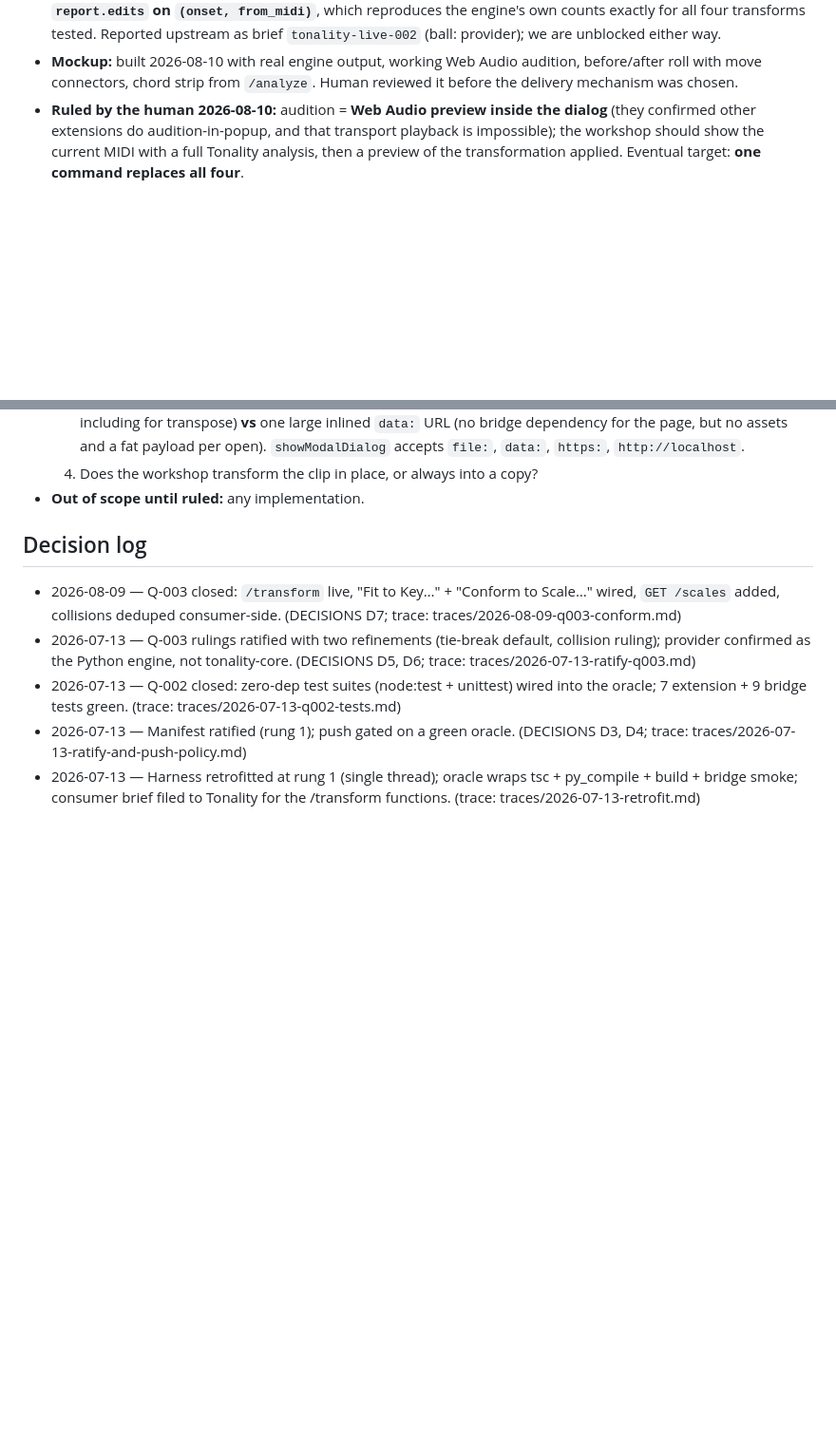
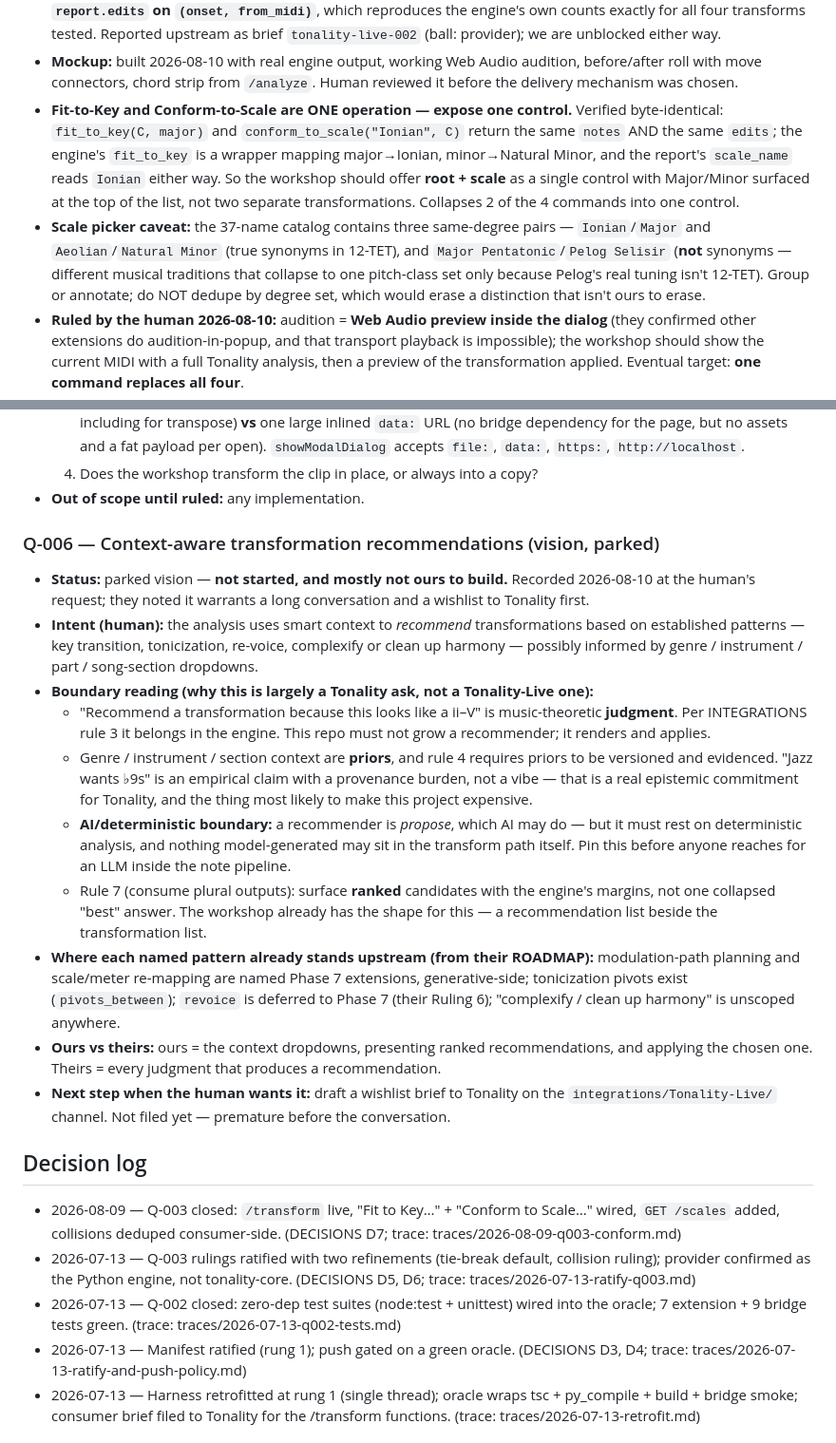
Before and after one commit to Lifted-Truck/Tonality-Live, a Markdown page: ROADMAP.md, 2 parts joined by grey strips. Shown at 95% size. Drawn GitHub-style; blank space fills up the shorter version.

Commit message:
docs: fit-to-key IS conform-to-scale (verified); park Q-006 recommendations
Answering a user question with evidence rather than assertion: fit_to_key and
conform_to_scale are one operation. fit_to_key(C, major) and
conform_to_scale('Ionian', C) return byte-identical notes AND edits; the engine
implements fit_to_key as a wrapper (major->Ionian, minor->Natural Minor) and
the report's scale_name reads 'Ionian' either way.

Workshop consequence recorded in Q-004: expose ONE root+scale control with
Major/Minor at the top of the list, not two transformations -- collapsing 2 of
the 4 commands into a single control.

Also found three same-degree pairs in the 37-scale catalog. Ionian/Major and
Aeolian/Natural Minor are true 12-TET synonyms, but Major Pentatonic and Pelog
Selisir are NOT -- they coincide only because Pelog's real tuning isn't 12-TET.
Group or annotate; do not dedupe by degree set.

Q-006 parked as vision (context-aware transformation recommendations). Records
why it is largely a Tonality ask: recommendation is theory (rule 3); genre and
instrument context are priors needing versioning and evidence (rule 4); a
recommender may propose but must not sit in the transform path; surface ranked
candidates with margins (rule 7). Not started, no brief filed yet.

Co-Authored-By: Claude Opus 4.8 <noreply@anthropic.com>

```diff
--- a/ROADMAP.md
+++ b/ROADMAP.md
@@ -147,6 +147,20 @@ theory in this repo** — theory-driven alters go through the bridge's
 - **Mockup:** built 2026-08-10 with real engine output, working Web Audio
   audition, before/after roll with move connectors, chord strip from `/analyze`.
   Human reviewed it before the delivery mechanism was chosen.
+- **Fit-to-Key and Conform-to-Scale are ONE operation — expose one control.**
+  Verified byte-identical: `fit_to_key(C, major)` and
+  `conform_to_scale("Ionian", C)` return the same `notes` AND the same `edits`;
+  the engine's `fit_to_key` is a wrapper mapping major→Ionian, minor→Natural
+  Minor, and the report's `scale_name` reads `Ionian` either way. So the workshop
+  should offer **root + scale** as a single control with Major/Minor surfaced at
+  the top of the list, not two separate transformations. Collapses 2 of the 4
+  commands into one control.
+- **Scale picker caveat:** the 37-name catalog contains three same-degree pairs —
+  `Ionian`/`Major` and `Aeolian`/`Natural Minor` (true synonyms in 12-TET), and
+  `Major Pentatonic`/`Pelog Selisir` (**not** synonyms — different musical
+  traditions that collapse to one pitch-class set only because Pelog's real
+  tuning isn't 12-TET). Group or annotate; do NOT dedupe by degree set, which
+  would erase a distinction that isn't ours to erase.
 - **Ruled by the human 2026-08-10:** audition = **Web Audio preview inside the
   dialog** (they confirmed other extensions do audition-in-popup, and that
   transport playback is impossible); the workshop should show the current MIDI
@@ -164,6 +178,41 @@ theory in this repo** — theory-driven alters go through the bridge's
      `showModalDialog` accepts `file:`, `data:`, `https:`, `http://localhost`.
   4. Does the workshop transform the clip in place, or always into a copy?
 - **Out of scope until ruled:** any implementation.
+
+### Q-006 — Context-aware transformation recommendations (vision, parked)
+- **Status:** parked vision — **not started, and mostly not ours to build.**
+  Recorded 2026-08-10 at the human's request; they noted it warrants a long
+  conversation and a wishlist to Tonality first.
+- **Intent (human):** the analysis uses smart context to *recommend*
+  transformations based on established patterns — key transition, tonicization,
+  re-voice, complexify or clean up harmony — possibly informed by
+  genre / instrument / part / song-section dropdowns.
+- **Boundary reading (why this is largely a Tonality ask, not a Tonality-Live one):**
+  - "Recommend a transformation because this looks like a ii–V" is
+    music-theoretic **judgment**. Per INTEGRATIONS rule 3 it belongs in the
+    engine. This repo must not grow a recommender; it renders and applies.
+  - Genre / instrument / section context are **priors**, and rule 4 requires
+    priors to be versioned and evidenced. "Jazz wants ♭9s" is an empirical claim
+    with a provenance burden, not a vibe — that is a real epistemic commitment
+    for Tonality, and the thing most likely to make this project expensive.
+  - **AI/deterministic boundary:** a recommender is *propose*, which AI may do —
+    but it must rest on deterministic analysis, and nothing model-generated may
+    sit in the transform path itself. Pin this before anyone reaches for an LLM
+    inside the note pipeline.
+  - Rule 7 (consume plural outputs): surface **ranked** candidates with the
+    engine's margins, not one collapsed "best" answer. The workshop already has
+    the shape for this — a recommendation list beside the transformation list.
+- **Where each named pattern already stands upstream (from their ROADMAP):**
+  modulation-path planning and scale/meter re-mapping are named Phase 7
+  extensions, generative-side; tonicization pivots exist (`pivots_between`);
+  `revoice` is deferred to Phase 7 (their Ruling 6); "complexify / clean up
+  harmony" is unscoped anywhere.
+- **Ours vs theirs:** ours = the context dropdowns, presenting ranked
+  recommendations, and applying the chosen one. Theirs = every judgment that
+  produces a recommendation.
+- **Next step when the human wants it:** draft a wishlist brief to Tonality on
+  the `integrations/Tonality-Live/` channel. Not filed yet — premature before the
+  conversation.
 
 ## Decision log
 
```
